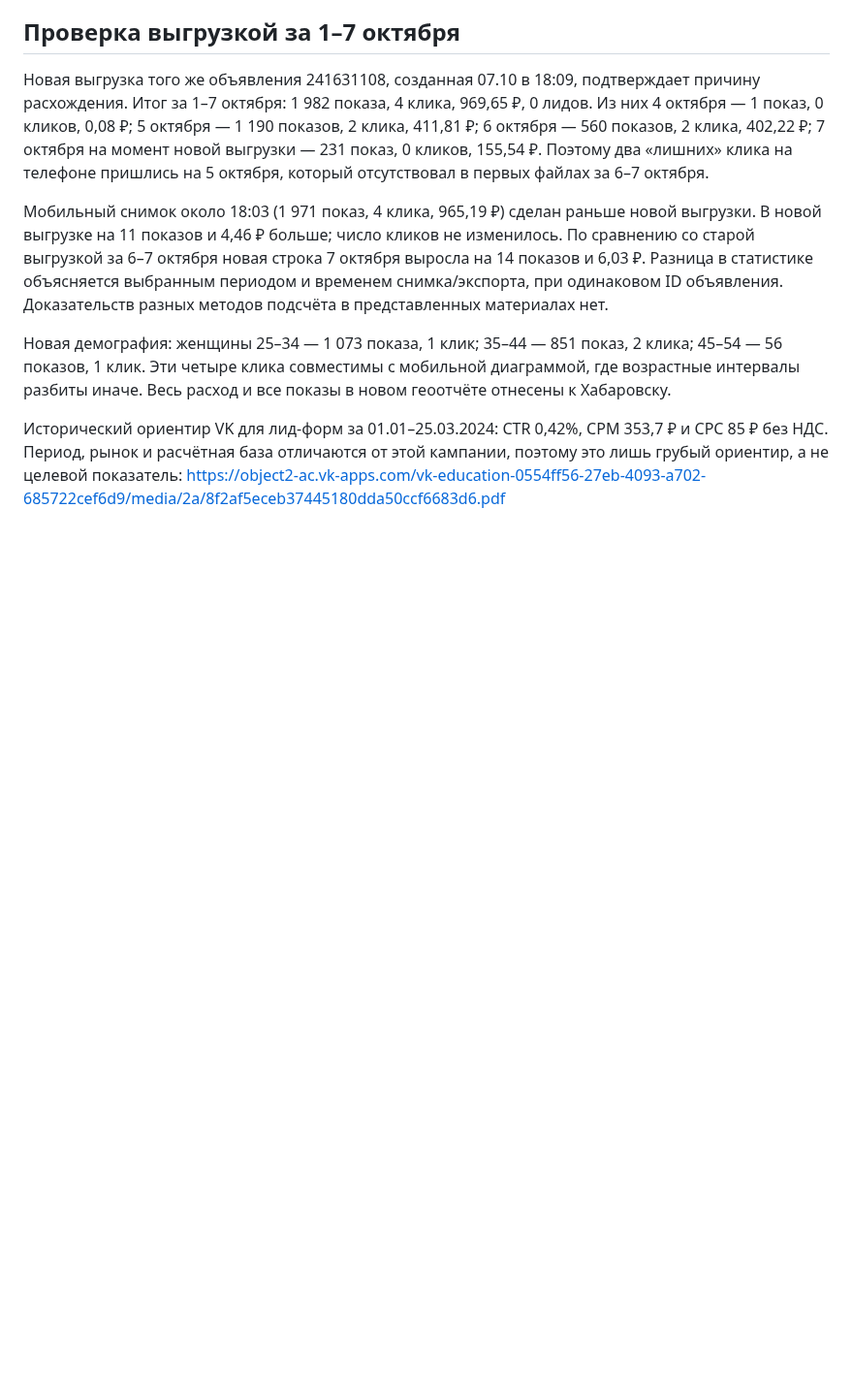
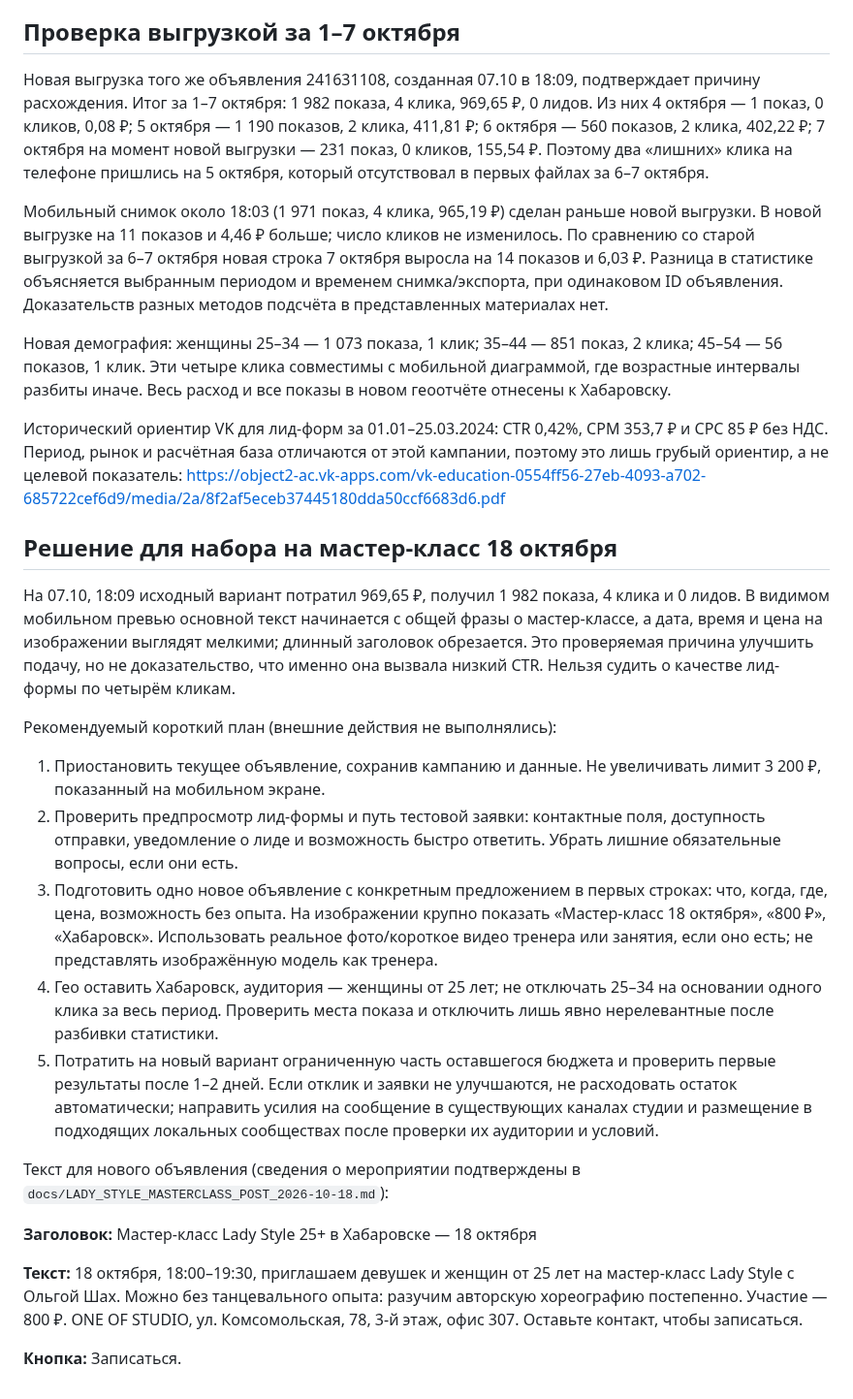
Before and after one commit to vladaizmailova070702-create/ONE-OF-CREW-site, a Markdown page: docs/VK_ADS_ANALYSIS_2026-10-07.md, the part around the change. Shown at 97% size. Drawn GitHub-style; blank space fills up the shorter version.

Commit message:
Prepare concrete VK masterclass relaunch steps

```diff
--- a/docs/VK_ADS_ANALYSIS_2026-10-07.md
+++ b/docs/VK_ADS_ANALYSIS_2026-10-07.md
@@ -43,3 +43,23 @@
 Новая демография: женщины 25–34 — 1 073 показа, 1 клик; 35–44 — 851 показ, 2 клика; 45–54 — 56 показов, 1 клик. Эти четыре клика совместимы с мобильной диаграммой, где возрастные интервалы разбиты иначе. Весь расход и все показы в новом геоотчёте отнесены к Хабаровску.
 
 Исторический ориентир VK для лид-форм за 01.01–25.03.2024: CTR 0,42%, CPM 353,7 ₽ и CPC 85 ₽ без НДС. Период, рынок и расчётная база отличаются от этой кампании, поэтому это лишь грубый ориентир, а не целевой показатель: https://object2-ac.vk-apps.com/vk-education-0554ff56-27eb-4093-a702-685722cef6d9/media/2a/8f2af5eceb37445180dda50ccf6683d6.pdf
+
+## Решение для набора на мастер-класс 18 октября
+
+На 07.10, 18:09 исходный вариант потратил 969,65 ₽, получил 1 982 показа, 4 клика и 0 лидов. В видимом мобильном превью основной текст начинается с общей фразы о мастер-классе, а дата, время и цена на изображении выглядят мелкими; длинный заголовок обрезается. Это проверяемая причина улучшить подачу, но не доказательство, что именно она вызвала низкий CTR. Нельзя судить о качестве лид-формы по четырём кликам.
+
+Рекомендуемый короткий план (внешние действия не выполнялись):
+
+1. Приостановить текущее объявление, сохранив кампанию и данные. Не увеличивать лимит 3 200 ₽, показанный на мобильном экране.
+2. Проверить предпросмотр лид-формы и путь тестовой заявки: контактные поля, доступность отправки, уведомление о лиде и возможность быстро ответить. Убрать лишние обязательные вопросы, если они есть.
+3. Подготовить одно новое объявление с конкретным предложением в первых строках: что, когда, где, цена, возможность без опыта. На изображении крупно показать «Мастер-класс 18 октября», «800 ₽», «Хабаровск». Использовать реальное фото/короткое видео тренера или занятия, если оно есть; не представлять изображённую модель как тренера.
+4. Гео оставить Хабаровск, аудитория — женщины от 25 лет; не отключать 25–34 на основании одного клика за весь период. Проверить места показа и отключить лишь явно нерелевантные после разбивки статистики.
+5. Потратить на новый вариант ограниченную часть оставшегося бюджета и проверить первые результаты после 1–2 дней. Если отклик и заявки не улучшаются, не расходовать остаток автоматически; направить усилия на сообщение в существующих каналах студии и размещение в подходящих локальных сообществах после проверки их аудитории и условий.
+
+Текст для нового объявления (сведения о мероприятии подтверждены в `docs/LADY_STYLE_MASTERCLASS_POST_2026-10-18.md`):
+
+**Заголовок:** Мастер-класс Lady Style 25+ в Хабаровске — 18 октября
+
+**Текст:** 18 октября, 18:00–19:30, приглашаем девушек и женщин от 25 лет на мастер-класс Lady Style с Ольгой Шах. Можно без танцевального опыта: разучим авторскую хореографию постепенно. Участие — 800 ₽. ONE OF STUDIO, ул. Комсомольская, 78, 3-й этаж, офис 307. Оставьте контакт, чтобы записаться.
+
+**Кнопка:** Записаться.
```
Also changed, not shown: docs/REQUESTS.md (+1 -0 lines).
